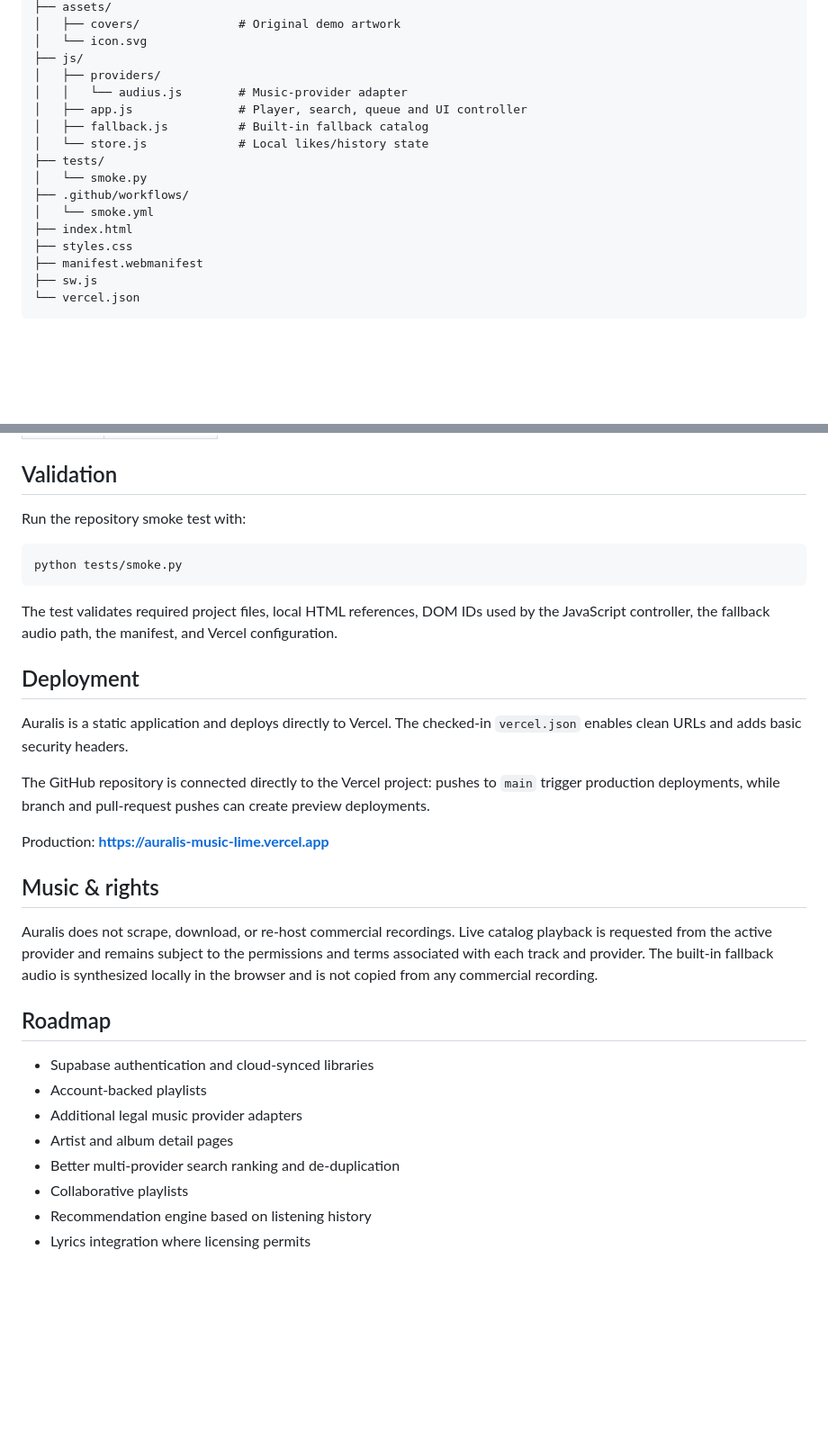
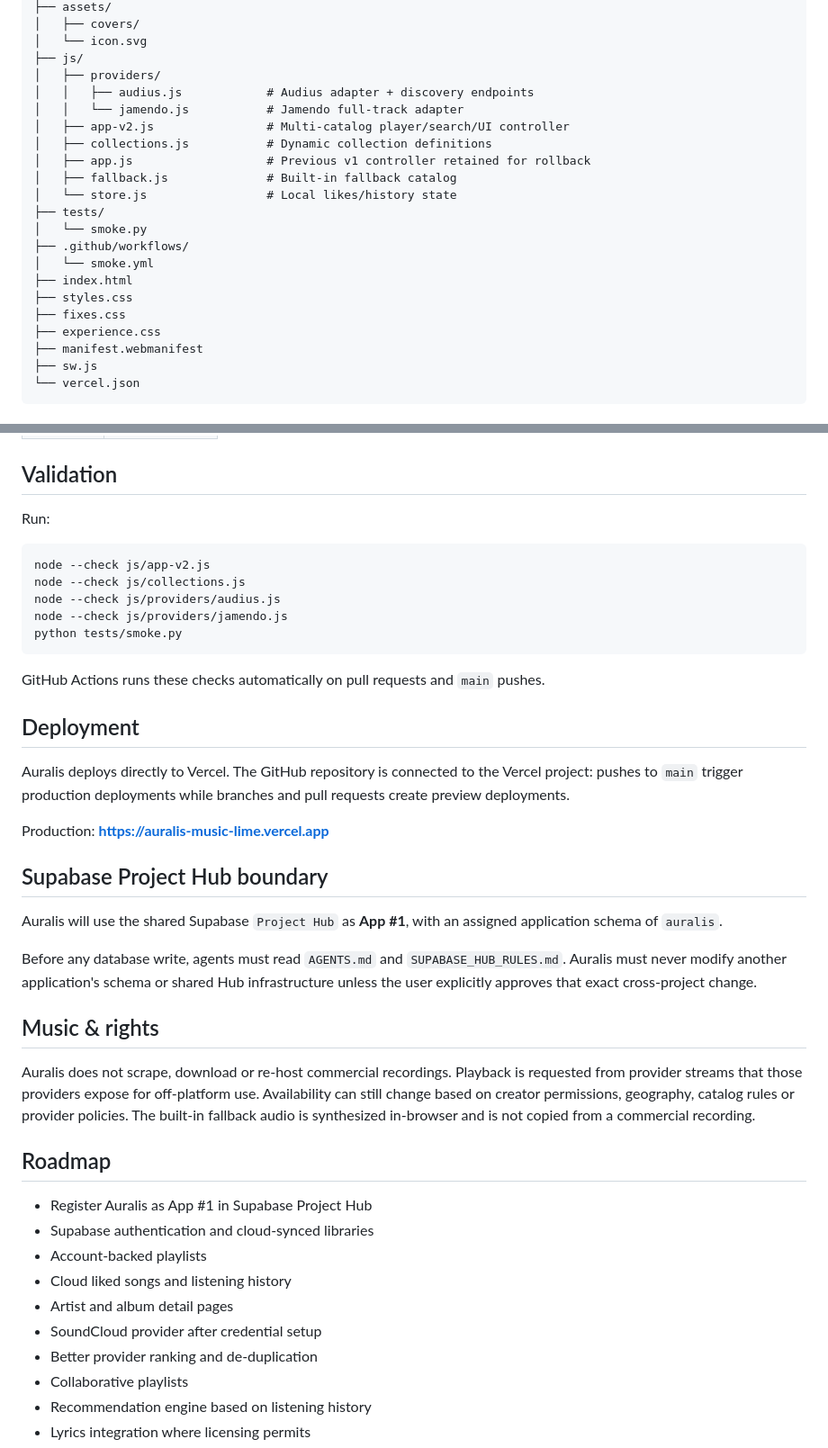
Before and after one commit to Rishikeshsanin/auralis-music, a Markdown page: README.md, 2 parts joined by grey strips. Shown at 90% size. Drawn GitHub-style; blank space fills up the shorter version.

````diff
--- a/README.md
+++ b/README.md
@@ -61,18 +77,23 @@ auralis-music/
 ├── assets/
-│   ├── covers/              # Original demo artwork
+│   ├── covers/
 │   └── icon.svg
 ├── js/
 │   ├── providers/
-│   │   └── audius.js        # Music-provider adapter
-│   ├── app.js               # Player, search, queue and UI controller
-│   ├── fallback.js          # Built-in fallback catalog
-│   └── store.js             # Local likes/history state
+│   │   ├── audius.js            # Audius adapter + discovery endpoints
+│   │   └── jamendo.js           # Jamendo full-track adapter
+│   ├── app-v2.js                # Multi-catalog player/search/UI controller
+│   ├── collections.js           # Dynamic collection definitions
+│   ├── app.js                   # Previous v1 controller retained for rollback
+│   ├── fallback.js              # Built-in fallback catalog
+│   └── store.js                 # Local likes/history state
 ├── tests/
 │   └── smoke.py
 ├── .github/workflows/
 │   └── smoke.yml
 ├── index.html
 ├── styles.css
+├── fixes.css
+├── experience.css
 ├── manifest.webmanifest
 ├── sw.js
 └── vercel.json
@@ -101,33 +122,43 @@ Then open `http://localhost:4173`.
 
 ## Validation
 
-Run the repository smoke test with:
+Run:
 
 ```bash
+node --check js/app-v2.js
+node --check js/collections.js
+node --check js/providers/audius.js
+node --check js/providers/jamendo.js
 python tests/smoke.py
 ```
 
-The test validates required project files, local HTML references, DOM IDs used by the JavaScript controller, the fallback audio path, the manifest, and Vercel configuration.
+GitHub Actions runs these checks automatically on pull requests and `main` pushes.
 
 ## Deployment
 
-Auralis is a static application and deploys directly to Vercel. The checked-in `vercel.json` enables clean URLs and adds basic security headers.
-
-The GitHub repository is connected directly to the Vercel project: pushes to `main` trigger production deployments, while branch and pull-request pushes can create preview deployments.
+Auralis deploys directly to Vercel. The GitHub repository is connected to the Vercel project: pushes to `main` trigger production deployments while branches and pull requests create preview deployments.
 
 Production: **https://auralis-music-lime.vercel.app**
 
+## Supabase Project Hub boundary
+
+Auralis will use the shared Supabase `Project Hub` as **App #1**, with an assigned application schema of `auralis`.
+
+Before any database write, agents must read `AGENTS.md` and `SUPABASE_HUB_RULES.md`. Auralis must never modify another application's schema or shared Hub infrastructure unless the user explicitly approves that exact cross-project change.
+
 ## Music & rights
 
-Auralis does not scrape, download, or re-host commercial recordings. Live catalog playback is requested from the active provider and remains subject to the permissions and terms associated with each track and provider. The built-in fallback audio is synthesized locally in the browser and is not copied from any commercial recording.
+Auralis does not scrape, download or re-host commercial recordings. Playback is requested from provider streams that those providers expose for off-platform use. Availability can still change based on creator permissions, geography, catalog rules or provider policies. The built-in fallback audio is synthesized in-browser and is not copied from a commercial recording.
 
 ## Roadmap
 
+- Register Auralis as App #1 in Supabase Project Hub
 - Supabase authentication and cloud-synced libraries
 - Account-backed playlists
-- Additional legal music provider adapters
+- Cloud liked songs and listening history
 - Artist and album detail pages
-- Better multi-provider search ranking and de-duplication
+- SoundCloud provider after credential setup
+- Better provider ranking and de-duplication
 - Collaborative playlists
 - Recommendation engine based on listening history
 - Lyrics integration where licensing permits
````
Also changed, not shown: other parts of README.md (+44 -28 lines).
